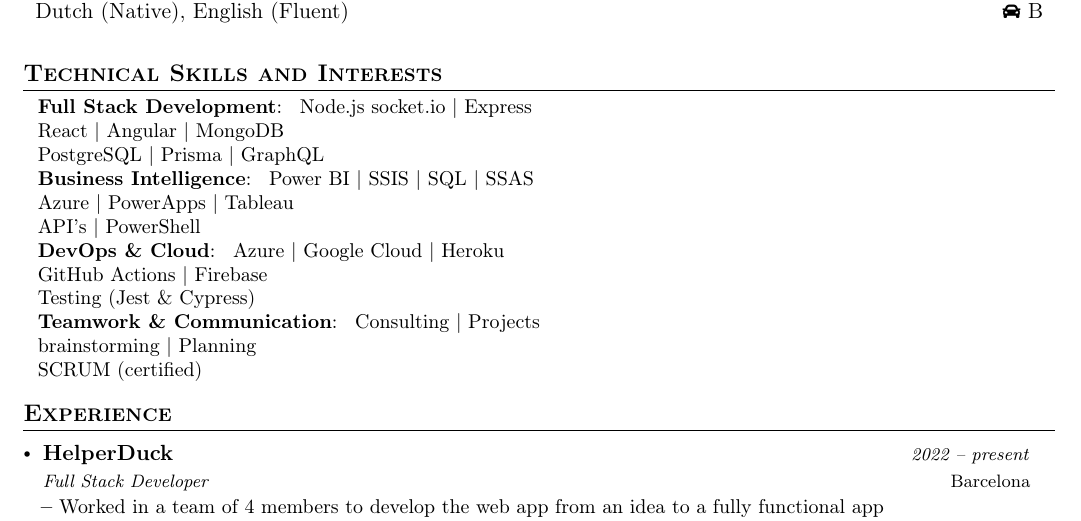
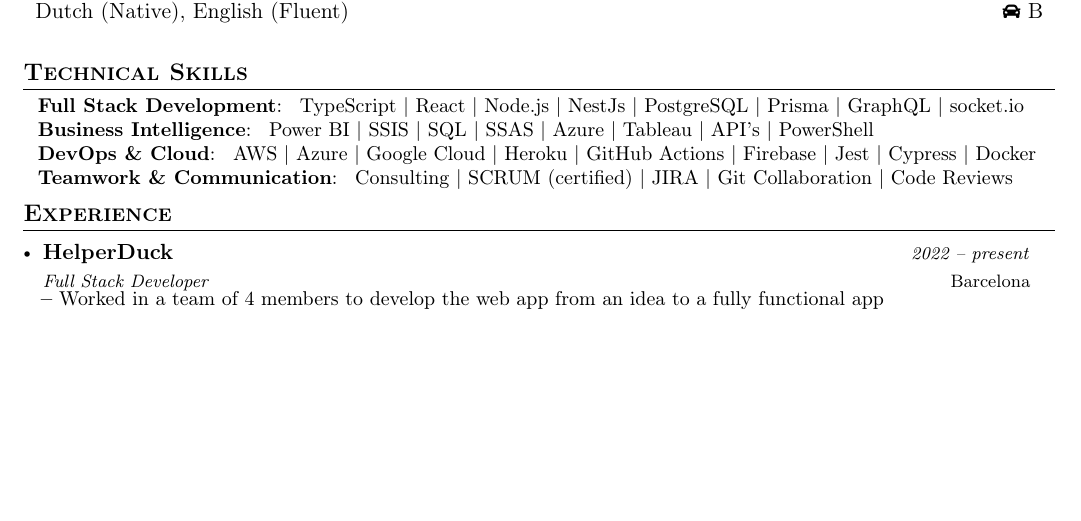
Before and after one commit to Siebe88/Resume, a LaTeX document (src/main.tex, which reads src/skills.tex, src/skills/bi.tex, src/skills/devops.tex): part of page 1 of 2, cut so that both start at the same text, the shorter picture padded with empty space. Compiled offline with pdfLaTeX.

Commit message:
Corrected skills

```diff
--- a/src/skills.tex
+++ b/src/skills.tex
@@ -1,5 +1,5 @@
 %-----------Technical skills-----------------
-\section{\textbf{Technical Skills and Interests}}
+\section{\textbf{Technical Skills}}
 \begin{itemize}[leftmargin=0.1in, label={}]
    \small{\item{
     \textbf{Full Stack Development}{: } \input{skills/fullstack} \\
--- a/src/skills/bi.tex
+++ b/src/skills/bi.tex
@@ -1,3 +1 @@
-Power BI $|$ SSIS $|$ SQL $|$ SSAS \\
-Azure $|$ PowerApps $|$ Tableau \\
-API's $|$ PowerShell
+Power BI $|$ SSIS $|$ SQL $|$ SSAS $|$ Azure $|$ Tableau $|$ API's $|$ PowerShell
--- a/src/skills/devops.tex
+++ b/src/skills/devops.tex
@@ -1,3 +1,3 @@
-Azure $|$ Google Cloud $|$ Heroku \\
-GitHub Actions $|$ Firebase \\
-Testing (Jest \& Cypress)
+AWS $|$ Azure $|$ Google Cloud $|$ Heroku
+$|$ GitHub Actions $|$ Firebase
+$|$ Jest $|$ Cypress $|$ Docker
--- a/src/skills/fullstack.tex
+++ b/src/skills/fullstack.tex
@@ -1,3 +1 @@
-Node.js socket.io $|$ Express \\
-React $|$ Angular $|$ MongoDB \\
-PostgreSQL $|$ Prisma $|$ GraphQL
+TypeScript $|$ React $|$ Node.js $|$ NestJs  $|$ PostgreSQL $|$ Prisma $|$ GraphQL  $|$ socket.io
--- a/src/skills/teamwork.tex
+++ b/src/skills/teamwork.tex
@@ -1,3 +1,2 @@
-Consulting $|$ Projects \\
-brainstorming $|$ Planning \\
-SCRUM (certified)
+Consulting $|$ SCRUM (certified) $|$ JIRA
+$|$ Git Collaboration $|$ Code Reviews
```
